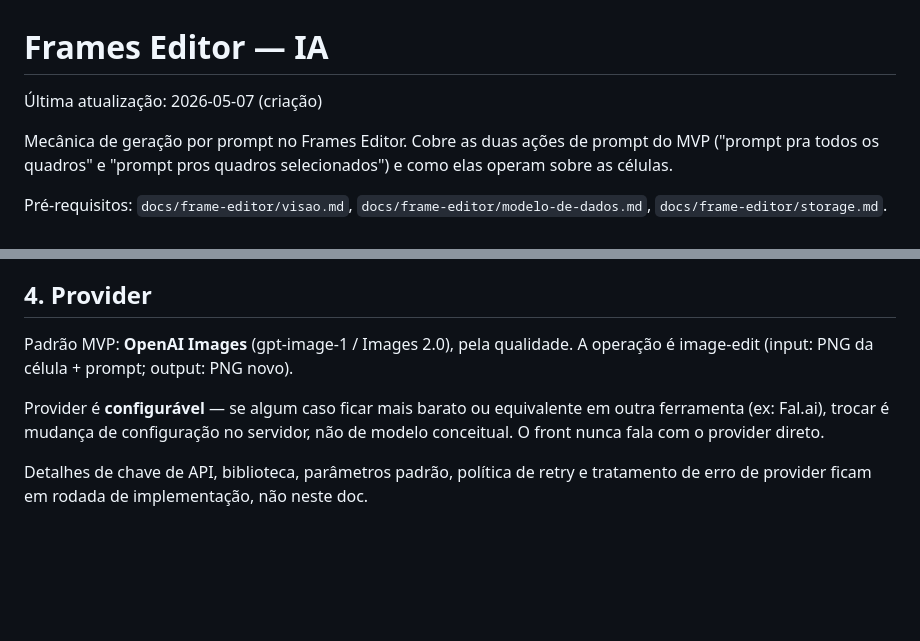
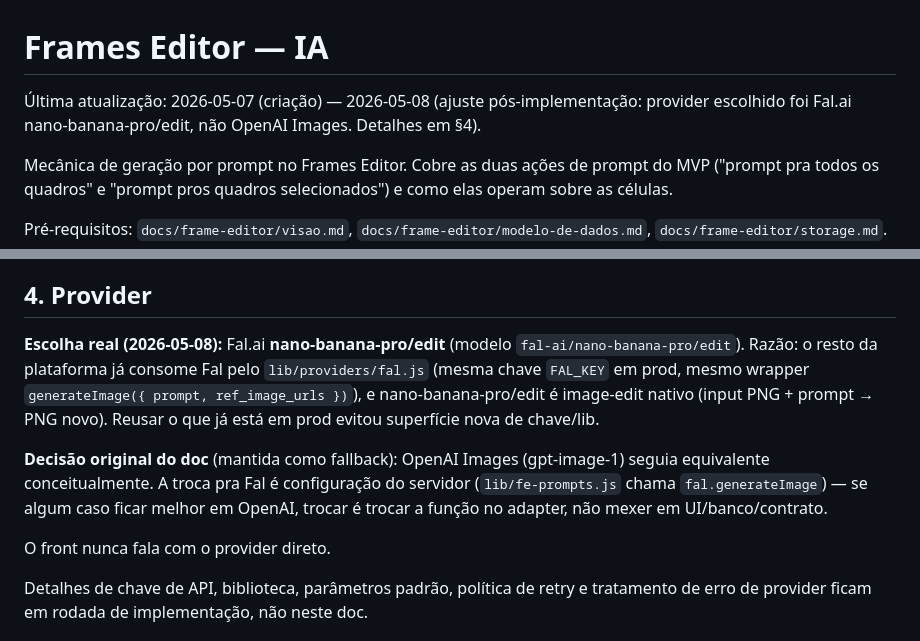
Before and after one commit to mr-velvet/roto-master, a Markdown page: docs/frame-editor/ia.md, 2 parts joined by grey strips. Drawn GitHub-style; blank space fills up the shorter version.

Commit message:
docs(fe): provider real escolhido foi Fal nano-banana-pro/edit
Atualiza ia.md §4 pra refletir a decisao de implementacao:
reusou Fal.ai (mesma chave/wrapper que o resto da plataforma)
em vez de adicionar OpenAI Images. Conceitualmente equivalente,
trocavel via adapter no lib/fe-prompts.js.

Co-Authored-By: Claude Opus 4.7 (1M context) <noreply@anthropic.com>

```diff
--- a/docs/frame-editor/ia.md
+++ b/docs/frame-editor/ia.md
@@ -1,6 +1,6 @@
 # Frames Editor — IA
 
-Última atualização: 2026-05-07 (criação)
+Última atualização: 2026-05-07 (criação) — 2026-05-08 (ajuste pós-implementação: provider escolhido foi Fal.ai nano-banana-pro/edit, não OpenAI Images. Detalhes em §4).
 
 Mecânica de geração por prompt no Frames Editor. Cobre as duas ações de prompt do MVP ("prompt pra todos os quadros" e "prompt pros quadros selecionados") e como elas operam sobre as células.
 
@@ -35,9 +35,11 @@ Cada célula é processada **independentemente**. Não há contexto compartilhad
 
 ## 4. Provider
 
-Padrão MVP: **OpenAI Images** (gpt-image-1 / Images 2.0), pela qualidade. A operação é image-edit (input: PNG da célula + prompt; output: PNG novo).
+**Escolha real (2026-05-08):** Fal.ai **nano-banana-pro/edit** (modelo `fal-ai/nano-banana-pro/edit`). Razão: o resto da plataforma já consome Fal pelo `lib/providers/fal.js` (mesma chave `FAL_KEY` em prod, mesmo wrapper `generateImage({ prompt, ref_image_urls })`), e nano-banana-pro/edit é image-edit nativo (input PNG + prompt → PNG novo). Reusar o que já está em prod evitou superfície nova de chave/lib.
 
-Provider é **configurável** — se algum caso ficar mais barato ou equivalente em outra ferramenta (ex: Fal.ai), trocar é mudança de configuração no servidor, não de modelo conceitual. O front nunca fala com o provider direto.
+**Decisão original do doc** (mantida como fallback): OpenAI Images (gpt-image-1) seguia equivalente conceitualmente. A troca pra Fal é configuração do servidor (`lib/fe-prompts.js` chama `fal.generateImage`) — se algum caso ficar melhor em OpenAI, trocar é trocar a função no adapter, não mexer em UI/banco/contrato.
+
+O front nunca fala com o provider direto.
 
 Detalhes de chave de API, biblioteca, parâmetros padrão, política de retry e tratamento de erro de provider ficam em rodada de implementação, não neste doc.
 
```
